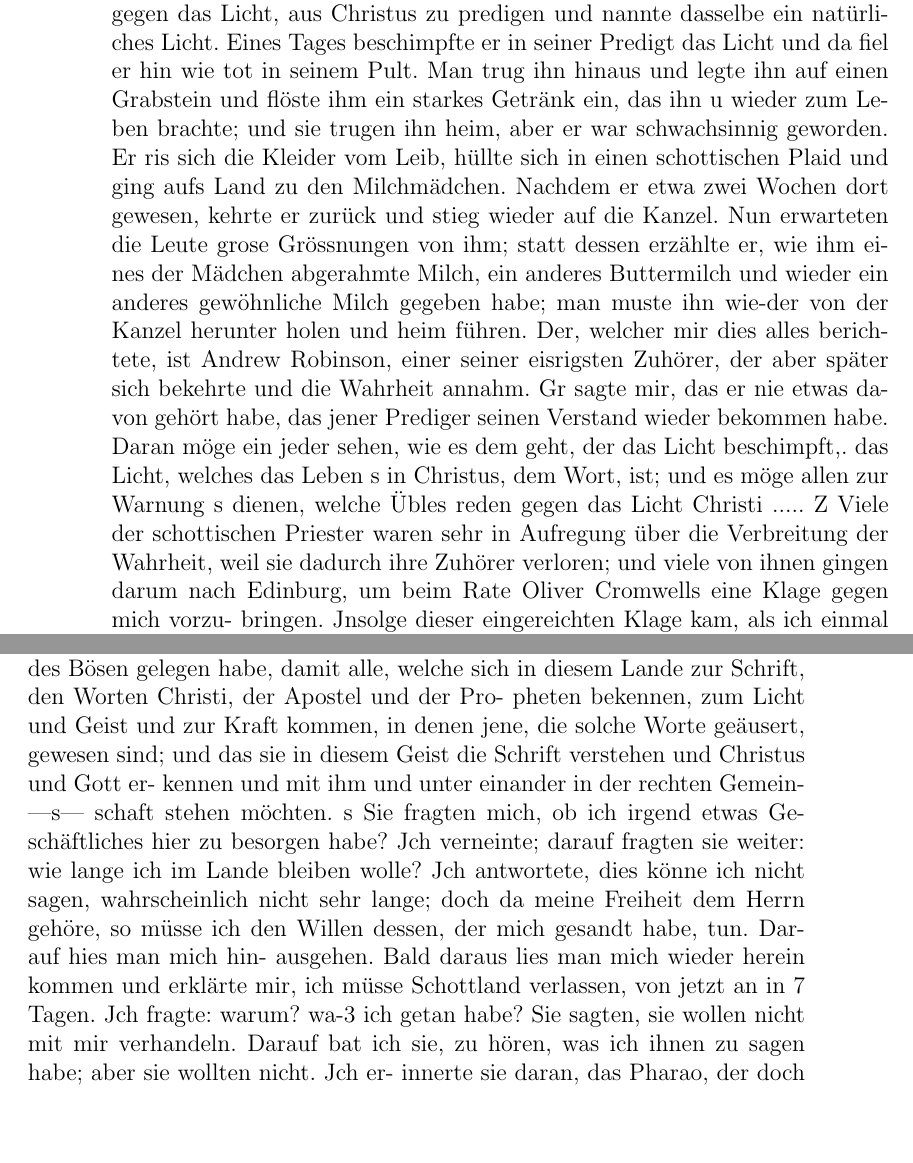
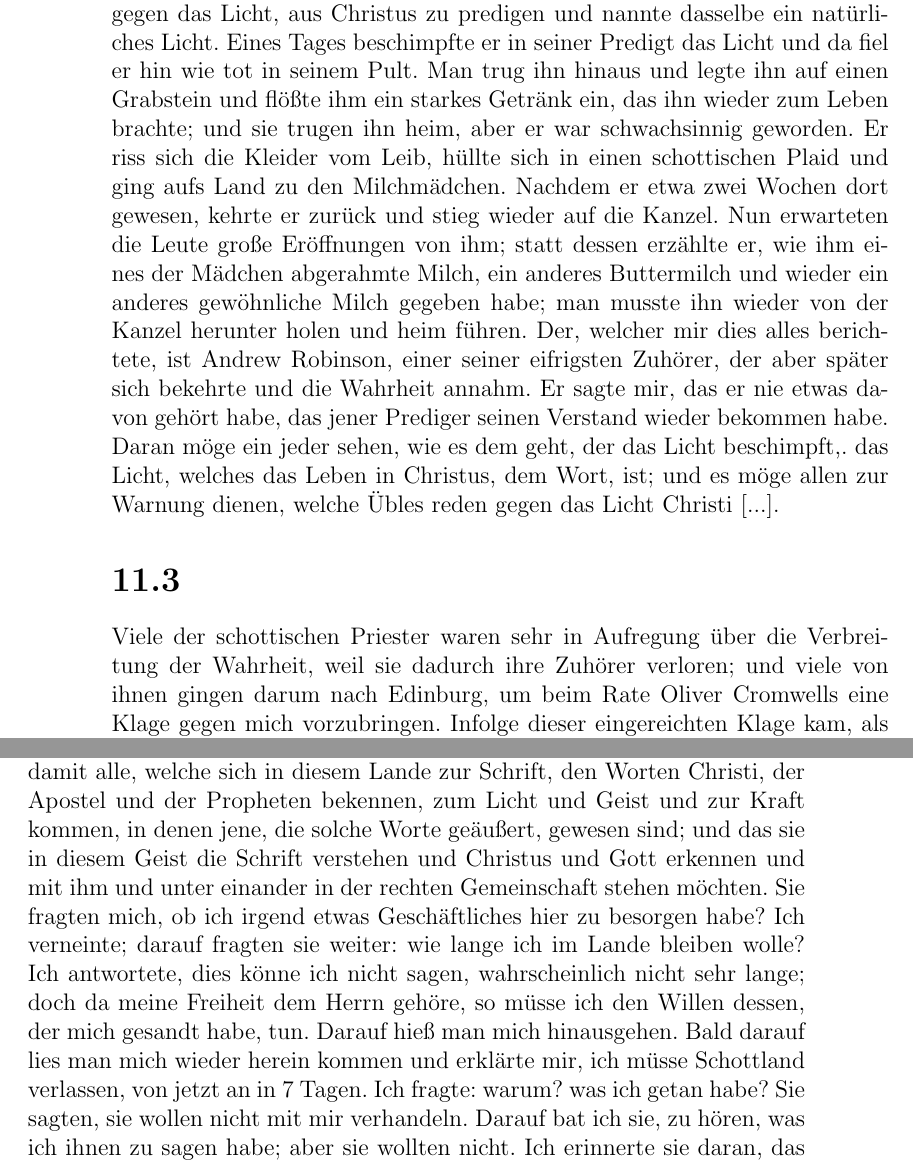
Before and after one commit to OlafRadicke/george_fox_tagebuch, a LaTeX book (komplett.tex, which reads kap_11.tex): two parts of pages 138 and 139 of 336, joined at a grey line, cut so that both start at the same text, the shorter picture padded with empty space. Compiled offline with pdfLaTeX.

Commit message:
weiter....

```diff
--- a/kap_11.tex
+++ b/kap_11.tex
@@ -155,28 +155,32 @@ gegen die Freunde und gegen das Licht, aus Christus zu
 predigen und nannte dasselbe ein natürliches Licht. Eines Tages
 beschimpfte er in seiner Predigt das Licht und da fiel er hin wie
 tot in seinem Pult. Man trug ihn hinaus und legte ihn auf
-einen Grabstein und flöste ihm ein starkes Getränk ein, das ihn u
+einen Grabstein und flößte ihm ein starkes Getränk ein, das ihn
 wieder zum Leben brachte; und sie trugen ihn heim, aber er war
-schwachsinnig geworden. Er ris sich die Kleider vom Leib, hüllte
+schwachsinnig geworden. Er riss sich die Kleider vom Leib, hüllte
 sich in einen schottischen Plaid und ging aufs Land zu den
 Milchmädchen. Nachdem er etwa zwei Wochen dort gewesen,
 kehrte er zurück und stieg wieder auf die Kanzel. Nun erwarteten
-die Leute grose Grössnungen von ihm; statt dessen erzählte er,
+die Leute große Eröffnungen von ihm; statt dessen erzählte er,
 wie ihm eines der Mädchen abgerahmte Milch, ein anderes
 Buttermilch und wieder ein anderes gewöhnliche Milch gegeben
-habe; man muste ihn wie-der von der Kanzel herunter holen und
+habe; man musste ihn wieder von der Kanzel herunter holen und
 heim führen. Der, welcher mir dies alles berichtete, ist Andrew
-Robinson, einer seiner eisrigsten Zuhörer, der aber später sich
-bekehrte und die Wahrheit annahm. Gr sagte mir, das er nie
+Robinson,\person{Robinson, Andrew} einer seiner eifrigsten
+Zuhörer, der aber später sich
+bekehrte und die Wahrheit annahm. Er sagte mir, das er nie
 etwas davon gehört habe, das jener Prediger seinen Verstand
 wieder bekommen habe. Daran möge ein jeder sehen, wie es
-dem geht, der das Licht beschimpft,. das Licht, welches das Leben s
-in Christus, dem Wort, ist; und es möge allen zur Warnung s
-dienen, welche Übles reden gegen das Licht Christi ..... Z
+dem geht, der das Licht beschimpft,. das Licht, welches das Leben
+in Christus, dem Wort, ist; und es möge allen zur Warnung
+dienen, welche Übles reden gegen das Licht Christi [...].
+
+\section{}
+
 Viele der schottischen Priester waren sehr in Aufregung über
 die Verbreitung der Wahrheit, weil sie dadurch ihre Zuhörer
 verloren; und viele von ihnen gingen darum nach Edinburg,
-um beim Rate Oliver Cromwells eine Klage gegen mich vorzu-
-bringen. Jnsolge dieser eingereichten Klage kam, als ich einmal
+um beim Rate Oliver Cromwells eine Klage gegen mich
+vorzubringen. Infolge dieser eingereichten Klage kam, als ich einmal
 aus einer Versammlung zurückkam, ein Beamter und brachte mir
 folgenden Befehl:
@@ -188 +190,0 @@ G. Downing, Ratsbeamter.«
-gt
@@ -209,22 +224,23 @@ fz zu tun übergeben ist, leite, damit ihr es tut zur Ehre Gottes-«.
-t Sie fragten mich, weshalb ich nach Schottland gekommen sei? ich
+zu tun übergeben ist, leite, damit ihr es tut zur Ehre Gottes.}
+Sie fragten mich, weshalb ich nach Schottland gekommen sei? ich
 sagte: um den Samen Gottes aufzusuchen, der solange in den
 Banden des Bösen gelegen habe, damit alle, welche sich in diesem
-Lande zur Schrift, den Worten Christi, der Apostel und der Pro-
-pheten bekennen, zum Licht und Geist und zur Kraft kommen, in
-denen jene, die solche Worte geäusert, gewesen sind; und das sie
-in diesem Geist die Schrift verstehen und Christus und Gott er-
-kennen und mit ihm und unter einander in der rechten Gemein-
-—s— schaft stehen möchten. s Sie fragten mich, ob ich irgend etwas Ge-
-schäftliches hier zu besorgen habe? Jch verneinte; darauf fragten
-sie weiter: wie lange ich im Lande bleiben wolle? Jch antwortete,
+Lande zur Schrift, den Worten Christi, der Apostel und der
+Propheten bekennen, zum Licht und Geist und zur Kraft kommen, in
+denen jene, die solche Worte geäußert, gewesen sind; und das sie
+in diesem Geist die Schrift verstehen und Christus und Gott
+erkennen und mit ihm und unter einander in der rechten
+Gemeinschaft stehen möchten. Sie fragten mich, ob ich irgend etwas
+Geschäftliches hier zu besorgen habe? Ich verneinte; darauf fragten
+sie weiter: wie lange ich im Lande bleiben wolle? Ich antwortete,
 dies könne ich nicht sagen, wahrscheinlich nicht sehr lange; doch
 da meine Freiheit dem Herrn gehöre, so müsse ich den Willen
-dessen, der mich gesandt habe, tun. Darauf hies man mich hin-
-ausgehen. Bald daraus lies man mich wieder herein kommen
+dessen, der mich gesandt habe, tun. Darauf hieß man mich
+hinausgehen. Bald darauf lies man mich wieder herein kommen
 und erklärte mir, ich müsse Schottland verlassen, von jetzt an in
-7 Tagen. Jch fragte: warum? wa-3 ich getan habe? Sie sagten,
+7 Tagen. Ich fragte: warum? was ich getan habe? Sie sagten,
 sie wollen nicht mit mir verhandeln. Darauf bat ich sie, zu hören,
-was ich ihnen zu sagen habe; aber sie wollten nicht. Jch er-
-innerte sie daran, das Pharao, der doch ein Heide gewesen sei,
+was ich ihnen zu sagen habe; aber sie wollten nicht. Ich
+erinnerte sie daran, das Pharao, der doch ein Heide gewesen sei,
 Moses und Aaron angehört habe, und Herodes hörte Johannes
 den Täufer; sie sollten doch nicht schlechter sein als jene! Aber
```
Also changed, not shown: kap_11.tex (48 more changed lines).
